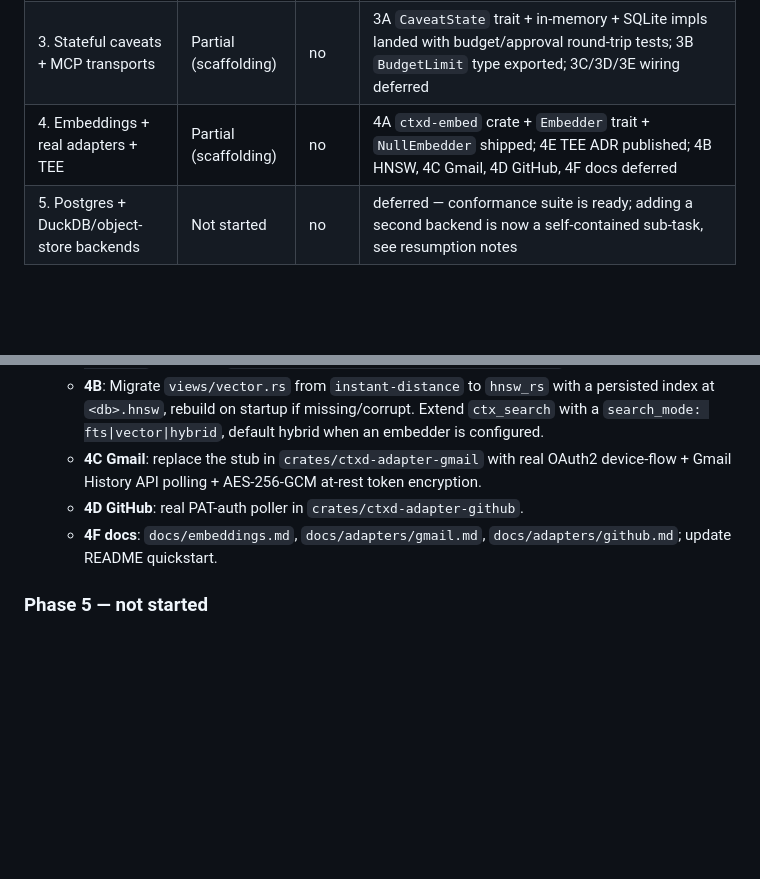
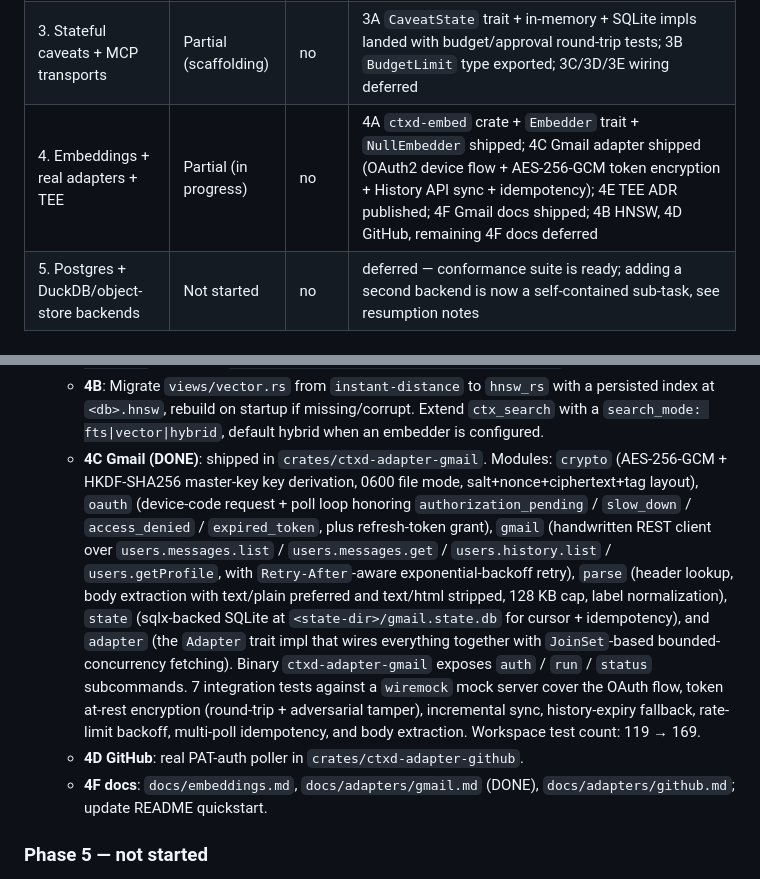
Before and after one commit to keeprlabs/ctxd, a Markdown page: docs/plans/v0.3-progress.md, 2 parts joined by grey strips. GitHub-like rendering; blank space fills up the shorter version.

```diff
--- a/docs/plans/v0.3-progress.md
+++ b/docs/plans/v0.3-progress.md
@@ -10,7 +10,7 @@ Updated live as each phase completes. Branch: `worktree-agent-aec7e2dce2475cde8`
 | 1. Foundation | Green | yes | 1A/1B/1C/1D/1E all landed; trait-object build clean; migrate round-trips on v0.2-shaped DB; ctx_entities/ctx_related/ctx_timeline exercised end-to-end |
 | 2. Federation | Partial (scaffolding) | no | 2A wire variants + 2G CLI + 2F ADR landed; 2B auto-exchange, 2C third-party blocks, 2D replication loop, 2E cursor resume, 2H docs deferred to follow-up PR (see resumption notes) |
 | 3. Stateful caveats + MCP transports | Partial (scaffolding) | no | 3A `CaveatState` trait + in-memory + SQLite impls landed with budget/approval round-trip tests; 3B `BudgetLimit` type exported; 3C/3D/3E wiring deferred |
-| 4. Embeddings + real adapters + TEE | Partial (scaffolding) | no | 4A `ctxd-embed` crate + `Embedder` trait + `NullEmbedder` shipped; 4E TEE ADR published; 4B HNSW, 4C Gmail, 4D GitHub, 4F docs deferred |
+| 4. Embeddings + real adapters + TEE | Partial (in progress) | no | 4A `ctxd-embed` crate + `Embedder` trait + `NullEmbedder` shipped; 4C Gmail adapter shipped (OAuth2 device flow + AES-256-GCM token encryption + History API sync + idempotency); 4E TEE ADR published; 4F Gmail docs shipped; 4B HNSW, 4D GitHub, remaining 4F docs deferred |
 | 5. Postgres + DuckDB/object-store backends | Not started | no | deferred — conformance suite is ready; adding a second backend is now a self-contained sub-task, see resumption notes |
 
 ## Resumption notes
@@ -36,13 +36,33 @@ high-level summary.)
     startup if missing/corrupt. Extend `ctx_search` with a
     `search_mode: fts|vector|hybrid`, default hybrid when an embedder
     is configured.
-  - **4C Gmail**: replace the stub in `crates/ctxd-adapter-gmail`
-    with real OAuth2 device-flow + Gmail History API polling +
-    AES-256-GCM at-rest token encryption.
+  - **4C Gmail (DONE)**: shipped in `crates/ctxd-adapter-gmail`.
+    Modules: `crypto` (AES-256-GCM + HKDF-SHA256 master-key key
+    derivation, 0600 file mode, salt+nonce+ciphertext+tag layout),
+    `oauth` (device-code request + poll loop honoring
+    `authorization_pending` / `slow_down` / `access_denied` /
+    `expired_token`, plus refresh-token grant), `gmail` (handwritten
+    REST client over `users.messages.list` /
+    `users.messages.get` / `users.history.list` /
+    `users.getProfile`, with `Retry-After`-aware exponential-backoff
+    retry), `parse` (header lookup, body extraction with text/plain
+    preferred and text/html stripped, 128 KB cap, label
+    normalization), `state` (sqlx-backed SQLite at
+    `<state-dir>/gmail.state.db` for cursor + idempotency), and
+    `adapter` (the `Adapter` trait impl that wires everything
+    together with `JoinSet`-based bounded-concurrency fetching).
+    Binary `ctxd-adapter-gmail` exposes `auth` / `run` / `status`
+    subcommands.
+    7 integration tests against a `wiremock` mock server cover the
+    OAuth flow, token at-rest encryption (round-trip + adversarial
+    tamper), incremental sync, history-expiry fallback, rate-limit
+    backoff, multi-poll idempotency, and body extraction. Workspace
+    test count: 119 → 169.
   - **4D GitHub**: real PAT-auth poller in
     `crates/ctxd-adapter-github`.
-  - **4F docs**: `docs/embeddings.md`, `docs/adapters/gmail.md`,
-    `docs/adapters/github.md`; update README quickstart.
+  - **4F docs**: `docs/embeddings.md`,
+    `docs/adapters/gmail.md` (DONE), `docs/adapters/github.md`;
+    update README quickstart.
 
 ### Phase 5 — not started
 
```
Also changed, not shown: docs/adapters/gmail.md (added, +315 -0 lines).
